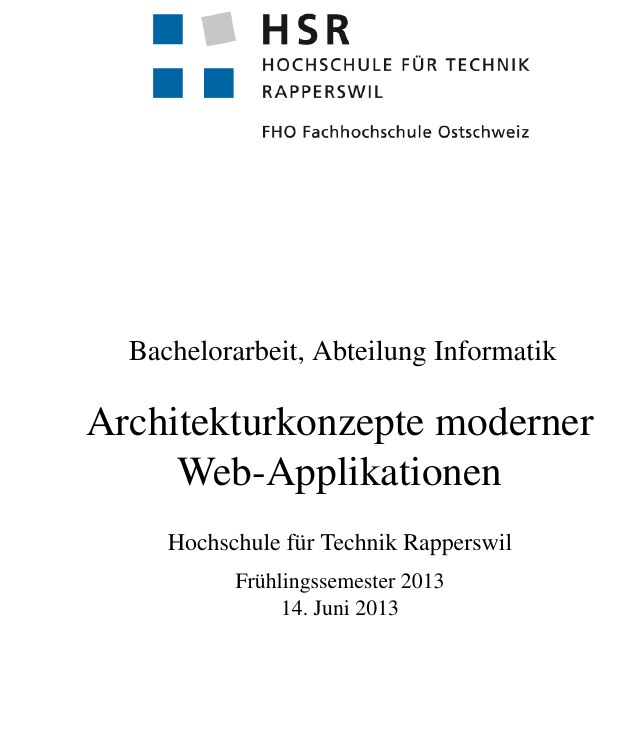
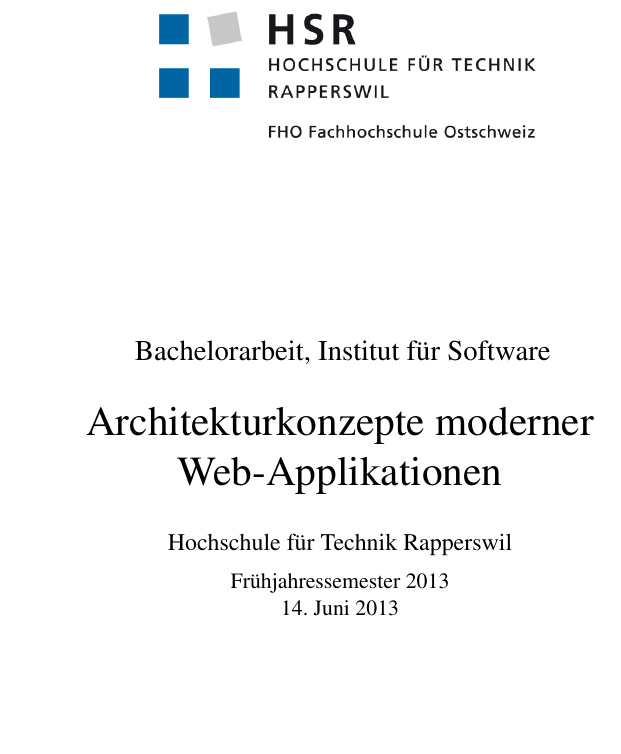
Before and after one commit to hsr-ba-ajw-2013/BA-Dokumentation, a LaTeX thesis (main.tex, which reads chapter/01title.tex): part of page 1 of 20, cut at the place of the change. Compiled offline with pdfLaTeX.

Commit message:
minor changes to title

```diff
--- a/chapter/01title.tex
+++ b/chapter/01title.tex
@@ -4,9 +4,9 @@
 \newcommand{\thesisauthorc}{Michael Weibel (MWE)}
 \newcommand{\professor}{Prof. Hans Rudin (HRU)}
 \newcommand{\thesistype}{Bachelorarbeit}
-\newcommand{\departement}{Abteilung Informatik}
+\newcommand{\departement}{Institut für Software}
 \newcommand{\school}{Hochschule für Technik Rapperswil}
-\newcommand{\term}{Frühlingssemester 2013}
+\newcommand{\term}{Frühjahressemester 2013}
 \newcommand{\thedate}{14. Juni 2013}
 \newcommand{\timeperiode}{18.02.2013 - 14.06.2013}
 %\newcommand{\partner}{Another Body, Something AG}
```
